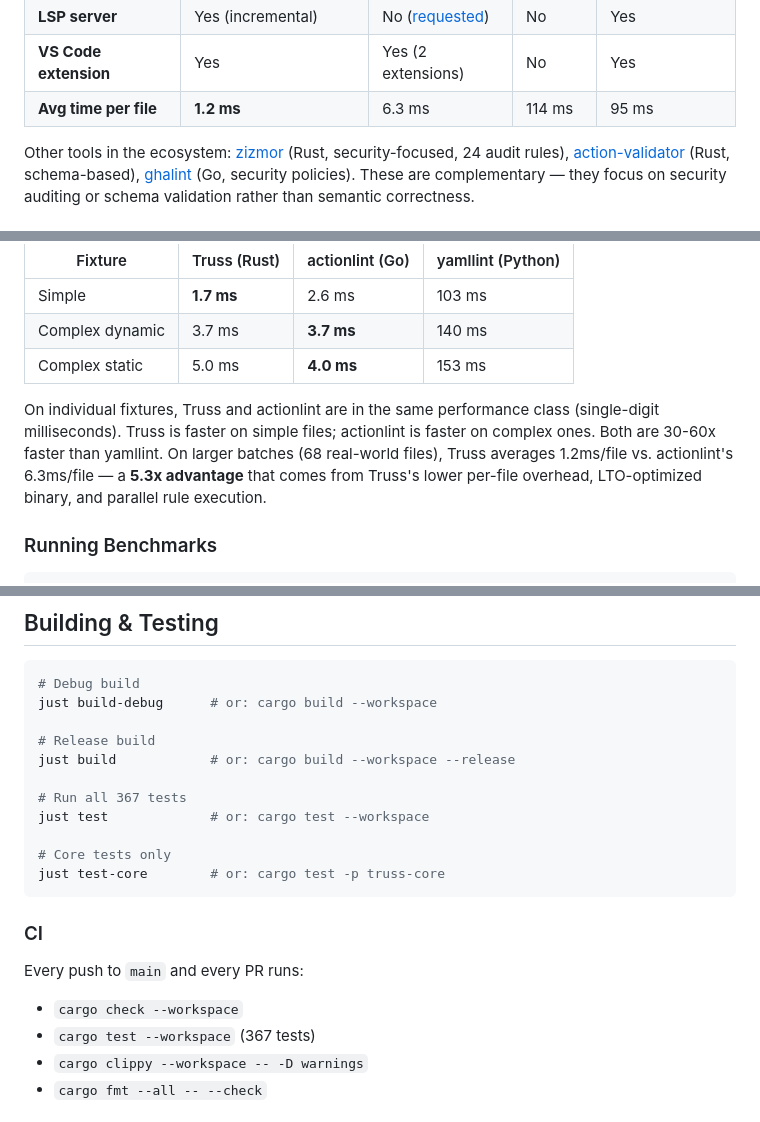
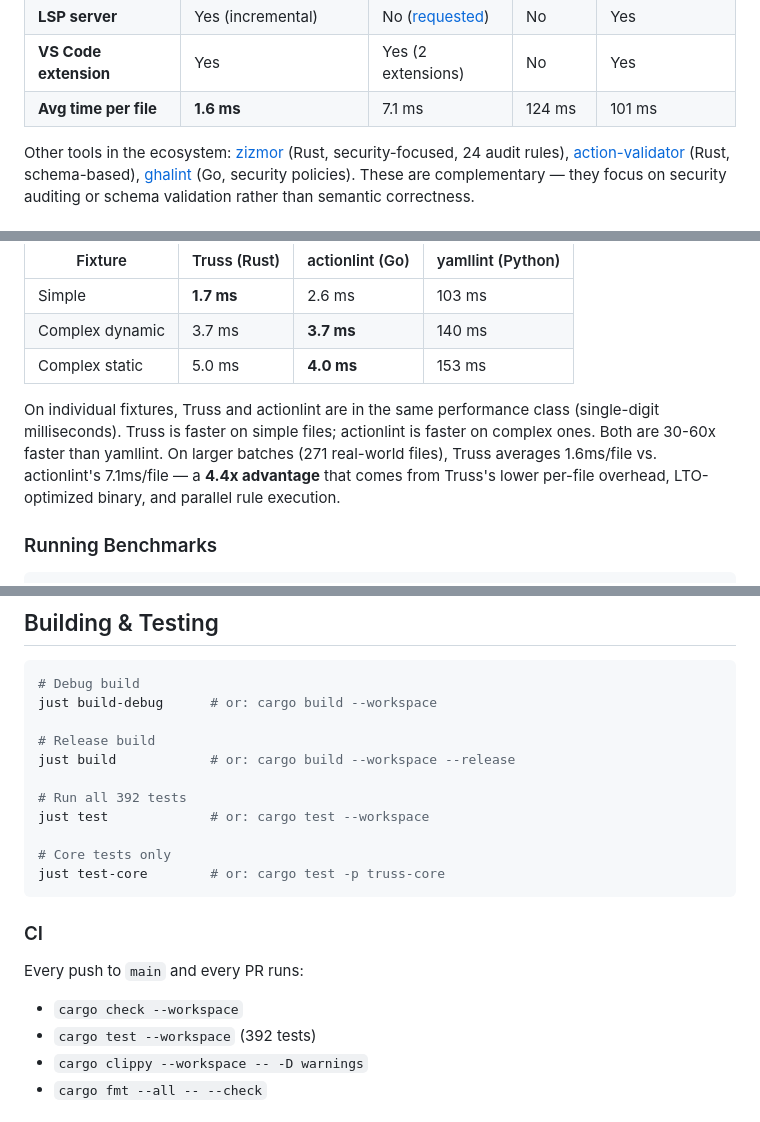
Before and after one commit to JuanMarchetto/truss, a Markdown page: README.md, 3 parts joined by grey strips. Rendered like a GitHub page.

```diff
--- a/README.md
+++ b/README.md
@@ -44,7 +44,7 @@ See the [full rule list](#validation-rules) below or check [docs/VALIDATION_RULE
 | **Action reference format** | Yes (incl. subpaths) | Yes | No | No |
 | **LSP server** | Yes (incremental) | No ([requested](https://github.com/rhysd/actionlint/issues/229)) | No | Yes |
 | **VS Code extension** | Yes | Yes (2 extensions) | No | Yes |
-| **Avg time per file** | **1.2 ms** | 6.3 ms | 114 ms | 95 ms |
+| **Avg time per file** | **1.6 ms** | 7.1 ms | 124 ms | 101 ms |
 
 Other tools in the ecosystem: [zizmor](https://github.com/zizmorcore/zizmor) (Rust, security-focused, 24 audit rules), [action-validator](https://github.com/mpalmer/action-validator) (Rust, schema-based), [ghalint](https://github.com/suzuki-shunsuke/ghalint) (Go, security policies). These are complementary — they focus on security auditing or schema validation rather than semantic correctness.
 
@@ -232,7 +232,7 @@ All tools benchmarked on the same machine (Intel i5-7500T @ 2.70GHz, 8GB RAM, Li
 | Complex dynamic | 3.7 ms | **3.7 ms** | 140 ms |
 | Complex static | 5.0 ms | **4.0 ms** | 153 ms |
 
-On individual fixtures, Truss and actionlint are in the same performance class (single-digit milliseconds). Truss is faster on simple files; actionlint is faster on complex ones. Both are 30-60x faster than yamllint. On larger batches (68 real-world files), Truss averages 1.2ms/file vs. actionlint's 6.3ms/file — a **5.3x advantage** that comes from Truss's lower per-file overhead, LTO-optimized binary, and parallel rule execution.
+On individual fixtures, Truss and actionlint are in the same performance class (single-digit milliseconds). Truss is faster on simple files; actionlint is faster on complex ones. Both are 30-60x faster than yamllint. On larger batches (271 real-world files), Truss averages 1.6ms/file vs. actionlint's 7.1ms/file — a **4.4x advantage** that comes from Truss's lower per-file overhead, LTO-optimized binary, and parallel rule execution.
 
 ### Running Benchmarks
 
@@ -275,7 +275,7 @@ just build-debug      # or: cargo build --workspace
 # Release build
 just build            # or: cargo build --workspace --release
 
-# Run all 367 tests
+# Run all 392 tests
 just test             # or: cargo test --workspace
 
 # Core tests only
@@ -286,7 +286,7 @@ just test-core        # or: cargo test -p truss-core
 
 Every push to `main` and every PR runs:
 - `cargo check --workspace`
-- `cargo test --workspace` (367 tests)
+- `cargo test --workspace` (392 tests)
 - `cargo clippy --workspace -- -D warnings`
 - `cargo fmt --all -- --check`
 
```
Also changed, not shown: other parts of README.md (+16 -16 lines).
